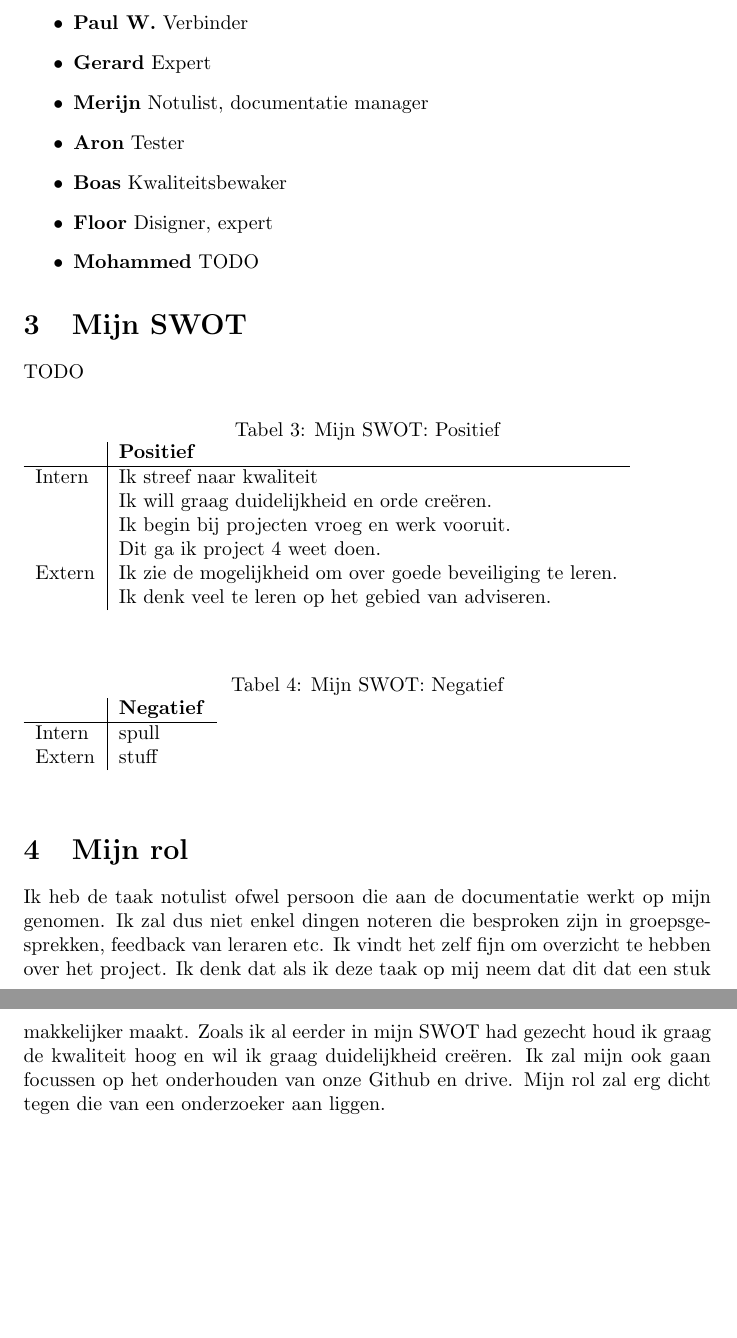
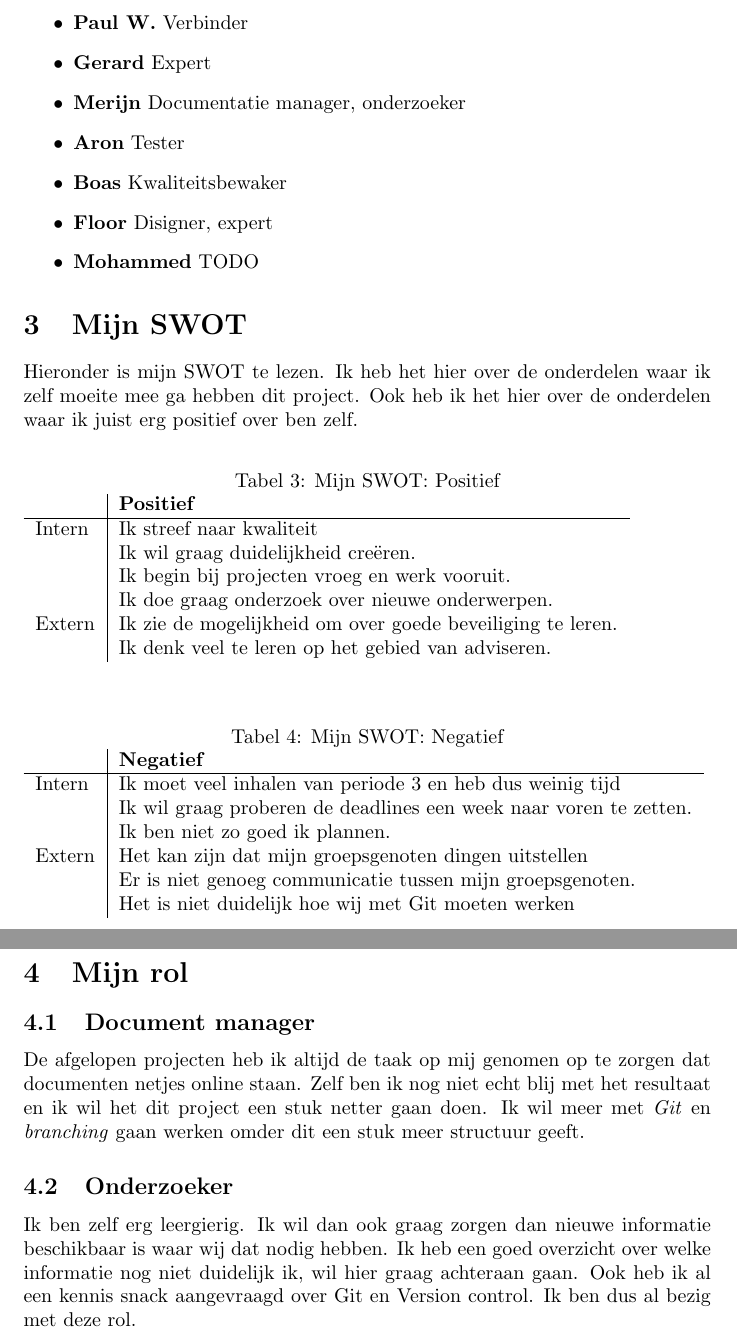
Before and after one commit to Gewad/Project4Bankalicious, a LaTeX document (opdracht_c/opdracht_c_merijn/opdracht_c_teamonderdeel.tex): two parts of pages 2 and 3 of 3, joined at a grey line, cut so that both start at the same text, the shorter picture padded with empty space. Compiled offline with pdfLaTeX.

Commit message:
Ik heb mijn opdracht afgemaakt.

```diff
--- a/opdracht_c/opdracht_c_merijn/opdracht_c_teamonderdeel.tex
+++ b/opdracht_c/opdracht_c_merijn/opdracht_c_teamonderdeel.tex
@@ -53,10 +53,10 @@ Wij hebben zowel interne als externe punten gedocumenteerd.
 Hieronder is onze taakverdeling te zien.
 
 \begin{itemize}
-  \item \textbf{Paul H.}  Organizator
-  \item \textbf{Paul W.}  Verbinder
+  \item \textbf{Paul H.} Organizator
+  \item \textbf{Paul W.} Verbinder
   \item \textbf{Gerard} Expert
-  \item \textbf{Merijn} Notulist, documentatie manager
+  \item \textbf{Merijn} Documentatie manager, onderzoeker
   \item \textbf{Aron} Tester
   \item \textbf{Boas} Kwaliteitsbewaker
   \item \textbf{Floor} Disigner, expert
@@ -65,7 +65,9 @@ Hieronder is onze taakverdeling te zien.
 
 \section{Mijn SWOT}
 
-TODO
+Hieronder is mijn SWOT te lezen.
+Ik heb het hier over de onderdelen waar ik zelf moeite mee ga hebben dit project.
+Ook heb ik het hier over de onderdelen waar ik juist erg positief over ben zelf.
 
 \begin{table}[h!]
 \caption{Mijn SWOT: Positief}
@@ -74,9 +76,9 @@ TODO
         & \textbf{Positief} \\
         \hline
         {Intern} 	& Ik streef naar kwaliteit \\
-			& Ik will graag duidelijkheid en orde cre\"eren. \\
+			& Ik wil graag duidelijkheid cre\"eren. \\
 			& Ik begin bij projecten vroeg en werk vooruit. \\
-			& Dit ga ik project 4 weet doen. \\
+			& Ik doe graag onderzoek over nieuwe onderwerpen. \\
         {Extern}	& Ik zie de mogelijkheid om over goede beveiliging te leren. \\
 			& Ik denk veel te leren op het gebied van adviseren. \\
 \end{tabular}
@@ -88,7 +90,11 @@ TODO
 \begin{tabular}{l|l}
         & \textbf{Negatief} \\
         \hline
-        {Intern} 	& spull \\
-        {Extern}	& stuff \\
+        {Intern} 	& Ik moet veel inhalen van periode 3 en heb dus weinig tijd \\
+			& Ik wil graag proberen de deadlines een week naar voren te zetten. \\
+			& Ik ben niet zo goed ik plannen. \\
+        {Extern}	& Het kan zijn dat mijn groepsgenoten dingen uitstellen \\
+			& Er is niet genoeg communicatie tussen mijn groepsgenoten. \\
+			& Het is niet duidelijk hoe wij met Git moeten werken \\
 \end{tabular}
 \end{table}
@@ -95,11 +104,16 @@ TODO
 \section{Mijn rol}
 
-Ik heb de taak notulist ofwel persoon die aan de documentatie werkt op mijn genomen.
-Ik zal dus niet enkel dingen noteren die besproken zijn in groepsgesprekken, feedback van leraren etc.
-Ik vindt het zelf fijn om overzicht te hebben over het project.
-Ik denk dat als ik deze taak op mij neem dat dit dat een stuk makkelijker maakt.
-Zoals ik al eerder in mijn SWOT had gezecht houd ik graag de kwaliteit hoog en wil ik graag duidelijkheid cre\"eren.
-Ik zal mijn ook gaan focussen op het onderhouden van onze Github en drive.
-Mijn rol zal erg dicht tegen die van een onderzoeker aan liggen.
+\subsection{Document manager}
+
+De afgelopen projecten heb ik altijd de taak op mij genomen op te zorgen dat documenten netjes online staan.
+Zelf ben ik nog niet echt blij met het resultaat en ik wil het dit project een stuk netter gaan doen.
+Ik wil meer met \emph{Git} en \emph{branching} gaan werken omder dit een stuk meer structuur geeft.
+
+\subsection{Onderzoeker}
+Ik ben zelf erg leergierig.
+Ik wil dan ook graag zorgen dan nieuwe informatie beschikbaar is waar wij dat nodig hebben.
+Ik heb een goed overzicht over welke informatie nog niet duidelijk ik, wil hier graag achteraan gaan.
+Ook heb ik al een kennis snack aangevraagd over Git en Version control.
+Ik ben dus al bezig met deze rol.
 
 \end{document}
```
Also changed, not shown: opdracht_c/opdracht_c_merijn/opdracht_c_teamonderdeel.pdf, opdracht_c/opdracht_c_merijn/opdracht_c_teamonderdeel.tex (3 more changed lines), 2 other files.
